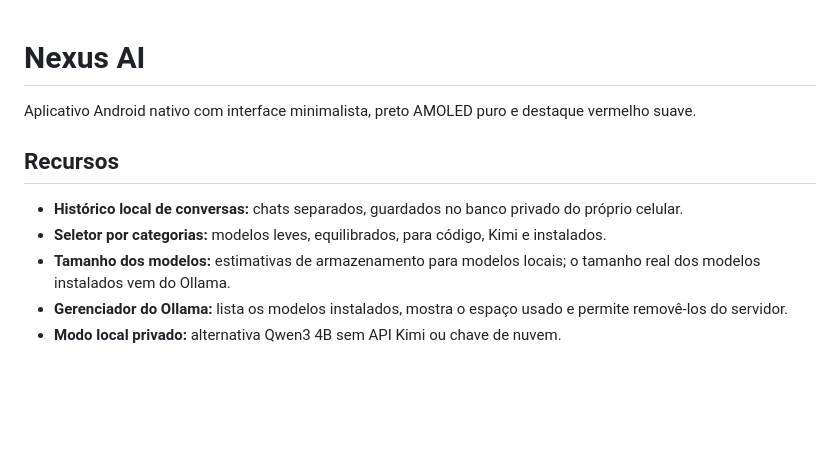
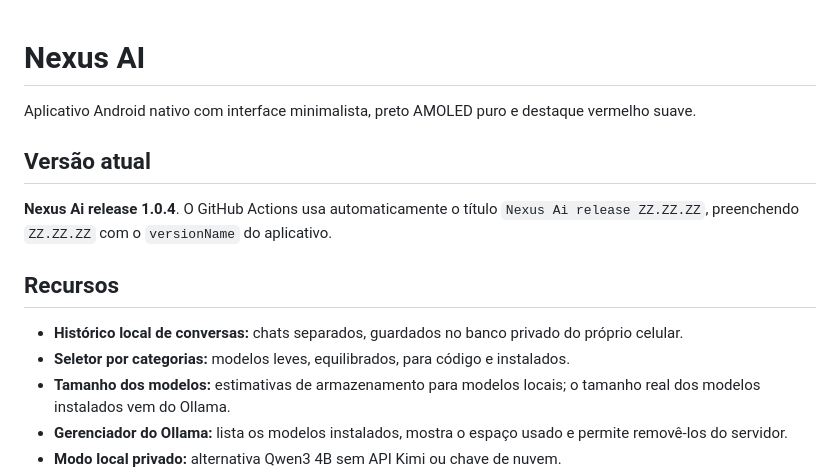
Before and after one commit to F1N0ZENIX/Nexus, a Markdown page: README.md, the part around the change. GitHub-like rendering; blank space fills up the shorter version.

Commit message:
Document automatic Nexus Ai release naming and version 1.0.4

```diff
--- a/README.md
+++ b/README.md
@@ -2,10 +2,14 @@
 
 Aplicativo Android nativo com interface minimalista, preto AMOLED puro e destaque vermelho suave.
 
+## Versão atual
+
+**Nexus Ai release 1.0.4**. O GitHub Actions usa automaticamente o título `Nexus Ai release ZZ.ZZ.ZZ`, preenchendo `ZZ.ZZ.ZZ` com o `versionName` do aplicativo.
+
 ## Recursos
 
 - **Histórico local de conversas:** chats separados, guardados no banco privado do próprio celular.
-- **Seletor por categorias:** modelos leves, equilibrados, para código, Kimi e instalados.
+- **Seletor por categorias:** modelos leves, equilibrados, para código e instalados.
 - **Tamanho dos modelos:** estimativas de armazenamento para modelos locais; o tamanho real dos modelos instalados vem do Ollama.
 - **Gerenciador do Ollama:** lista os modelos instalados, mostra o espaço usado e permite removê-los do servidor.
 - **Modo local privado:** alternativa Qwen3 4B sem API Kimi ou chave de nuvem.
```
